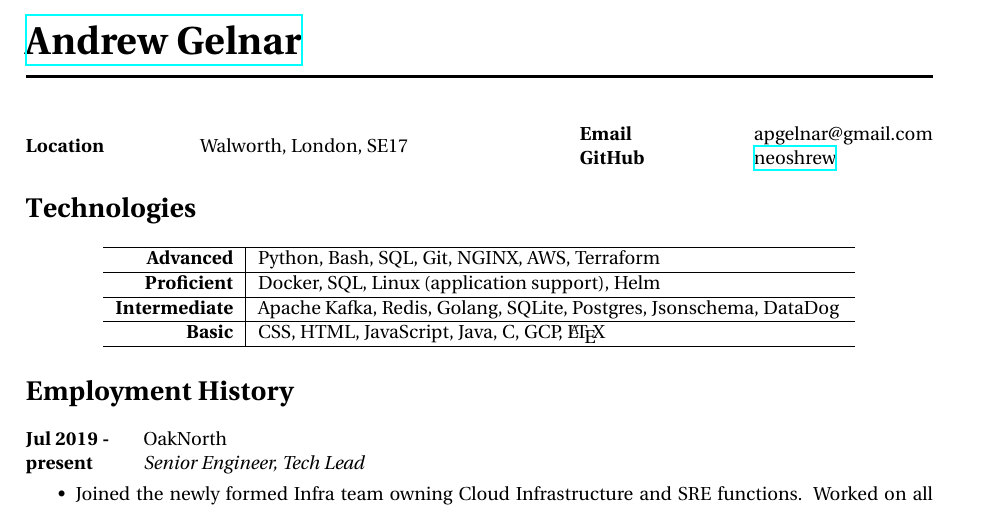
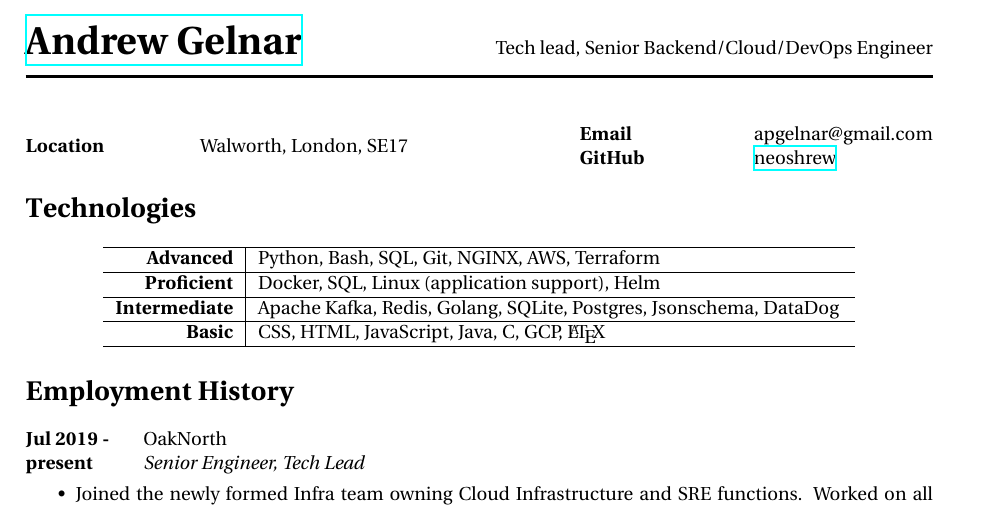
Before and after one commit to neoshrew/CV, a LaTeX CV (andrew_gelnar_cv.tex, which reads structure.tex): part of page 1 of 2, cut at the place of the change. Compiled offline with XeLaTeX.

Commit message:
Add a title description
When looking for my current team we were getting the wrong kind of people. I started
asking for "cloud engineers" instead.

```diff
--- a/andrew_gelnar_cv.tex
+++ b/andrew_gelnar_cv.tex
@@ -33,7 +33,9 @@
 %	NAME AND CONTACT INFORMATION
 %----------------------------------------------------------------------------------------
 
-\title{\href{https://github.com/neoshrew/CV/blob/master/andrew_gelnar_cv.pdf}{Andrew Gelnar}} % Print the main header
+\title
+  {\href{https://github.com/neoshrew/CV/blob/master/andrew_gelnar_cv.pdf}{Andrew Gelnar}}
+  {Tech lead, Senior Backend/Cloud/DevOps Engineer}
 
 %------------------------------------------------
 
--- a/structure.tex
+++ b/structure.tex
@@ -68,13 +68,10 @@ SmallCapsFeatures = {Letters = SmallCaps}
 %	MAIN HEADER COMMAND
 %----------------------------------------------------------------------------------------
 
-%\renewcommand{\title}[1]{
-%{\huge{\color{slateblue}\textbf{#1}}}\\ % Header section name and color
-%\rule{\textwidth}{0.5mm}\\ % Rule under the header
-%}
-\renewcommand{\title}[1]{
-{\huge{\textbf{#1}}}\\ % Header section name and color
-\rule{\textwidth}{0.5mm}\\ % Rule under the header
+\renewcommand{\title}[2]{
+  {\huge{\textbf{#1}}} % Header section name and color
+  \hfill#2\\
+  \rule{\textwidth}{0.5mm}\\ % Rule under the header
 }
 
 %----------------------------------------------------------------------------------------
```
Also changed, not shown: andrew_gelnar_cv.pdf.
